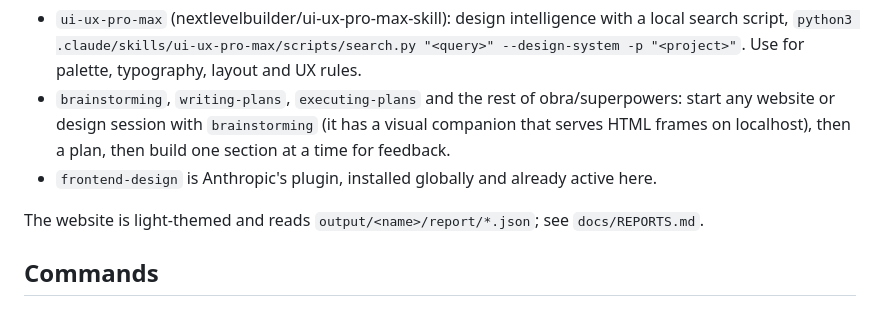
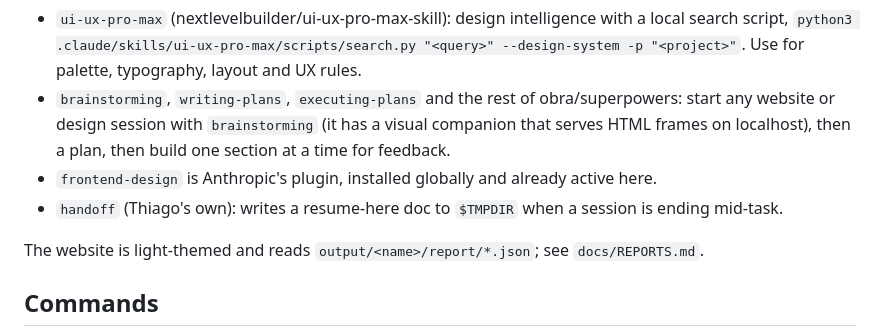
Before and after one commit to tcaetanoa-droid/IntSoccerPredictor, a Markdown page: CLAUDE.md, the part around the change. Drawn GitHub-style.

```diff
--- a/CLAUDE.md
+++ b/CLAUDE.md
@@ -123,6 +123,7 @@ Copied from GitHub on 14 Sep 2026, same set Thiago uses in his other projects:
   any website or design session with `brainstorming` (it has a visual companion that serves
   HTML frames on localhost), then a plan, then build one section at a time for feedback.
 - `frontend-design` is Anthropic's plugin, installed globally and already active here.
+- `handoff` (Thiago's own): writes a resume-here doc to `$TMPDIR` when a session is ending mid-task.
 
 The website is light-themed and reads `output/<name>/report/*.json`; see `docs/REPORTS.md`.
 
```
Also changed, not shown: docs/HANDOFF.md (deleted, +0 -106 lines), 1 other file.
